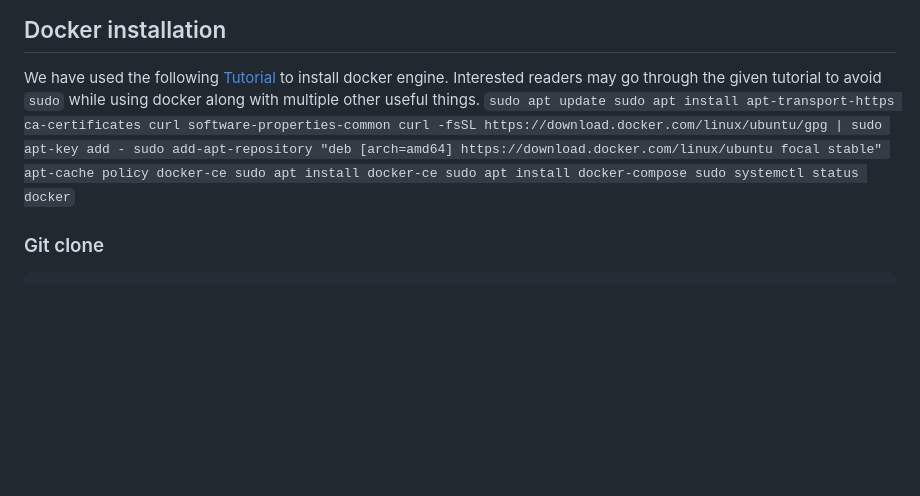
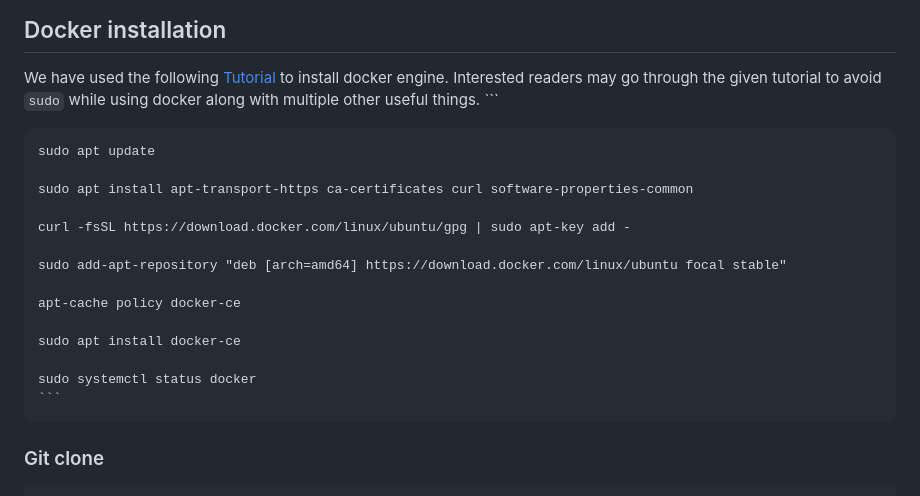
Before and after one commit to 5g-ucl-idrbt/oai-core, a Markdown page: README.md, the part around the change. GitHub-like rendering; blank space fills up the shorter version.

````diff
--- a/README.md
+++ b/README.md
@@ -8,16 +8,23 @@ The target [Architectural diagram](https://github.com/subhrendu1987/oaisetup/blo
 * Instantiate an Ubuntu 20.04 VM with 4vCPUs, 4GB RAM, and bridged network adapter. For simplicity we are calling this instance as `Core VM` and the physical system as `Core Baremetal`
 ## Docker installation
 We have used the following [Tutorial](https://www.digitalocean.com/community/tutorials/how-to-install-and-use-docker-on-ubuntu-20-04) to install docker engine. Interested readers may go through the given tutorial to avoid `sudo` while using docker along with multiple other useful things.
-	`
+	```
+
+
 	sudo apt update
+
 	sudo apt install apt-transport-https ca-certificates curl software-properties-common
+
 	curl -fsSL https://download.docker.com/linux/ubuntu/gpg | sudo apt-key add -
+
 	sudo add-apt-repository "deb [arch=amd64] https://download.docker.com/linux/ubuntu focal stable"
+
 	apt-cache policy docker-ce
+
 	sudo apt install docker-ce
-	sudo apt install docker-compose
+
 	sudo systemctl status docker
-	`
+	```
 ### Git clone
 	```
 	git clone https://github.com/subhrendu1987/oai-core
````
